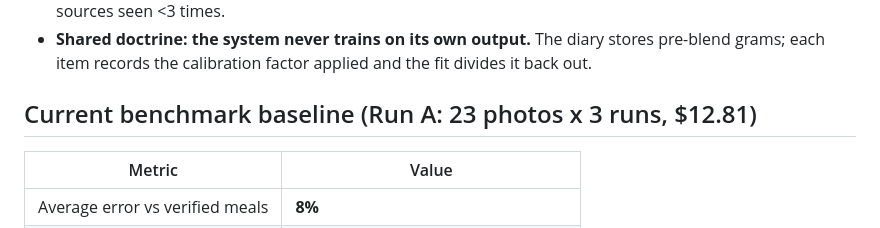
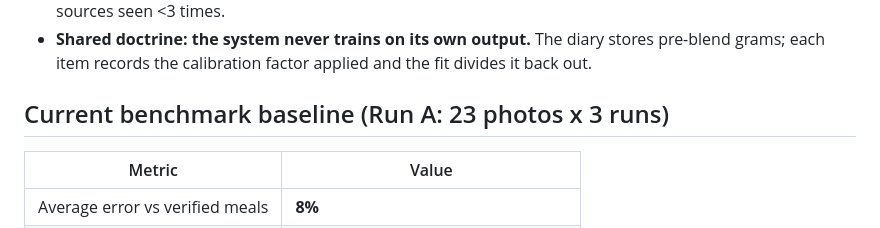
Before and after one commit to andy44052/calorie-cam, a Markdown page: docs/KNOWLEDGE_BASE.md, the part around the change. Rendered like a GitHub page.

```diff
--- a/docs/KNOWLEDGE_BASE.md
+++ b/docs/KNOWLEDGE_BASE.md
@@ -106,7 +106,7 @@ estimate is a decent fallback; a confidently wrong database value is not.
   stores pre-blend grams; each item records the calibration factor applied and
   the fit divides it back out.
 
-## Current benchmark baseline (Run A: 23 photos x 3 runs, $12.81)
+## Current benchmark baseline (Run A: 23 photos x 3 runs)
 
 | Metric | Value |
 |---|---|
```
